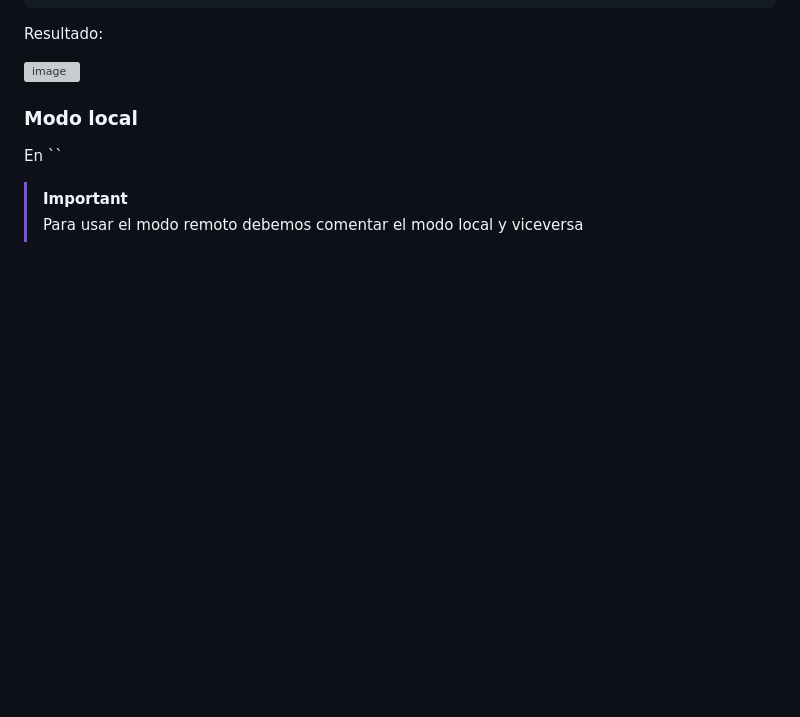
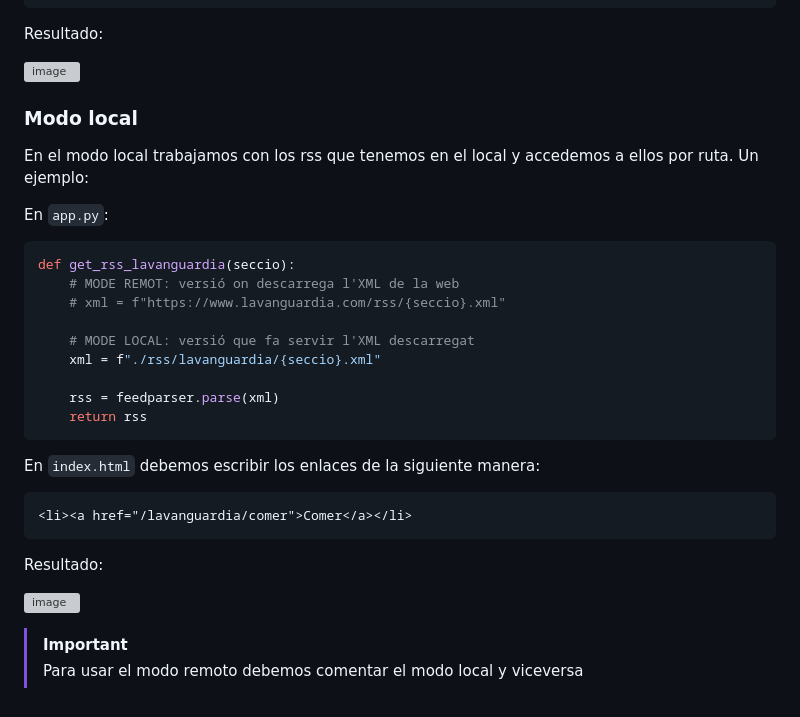
Before and after one commit to xddaso/proyecto-flask-rss, a Markdown page: README.md, the part around the change. Drawn GitHub-style; blank space fills up the shorter version; grey boxes are pictures that could not be loaded.

````diff
--- a/README.md
+++ b/README.md
@@ -268,7 +268,32 @@ Resultado:
 
 ### Modo local
 
-En ``
+En el modo local trabajamos con los rss que tenemos en el local y accedemos a ellos por ruta. Un ejemplo:
+
+En `app.py`:
+
+```python
+def get_rss_lavanguardia(seccio):
+    # MODE REMOT: versió on descarrega l'XML de la web
+    # xml = f"https://www.lavanguardia.com/rss/{seccio}.xml"
+
+    # MODE LOCAL: versió que fa servir l'XML descarregat
+    xml = f"./rss/lavanguardia/{seccio}.xml"
+
+    rss = feedparser.parse(xml)
+    return rss
+```
+
+En `index.html` debemos escribir los enlaces de la siguiente manera:
+
+```html
+<li><a href="/lavanguardia/comer">Comer</a></li>
+```
+
+Resultado:
+
+![image](https://github.com/xddaso/proyecto-flask-rss/assets/104591247/d129c2b3-58d2-46f8-880d-5ce55cec1656)
+
 
 > [!IMPORTANT]
 > Para usar el modo remoto debemos comentar el modo local y viceversa
````
